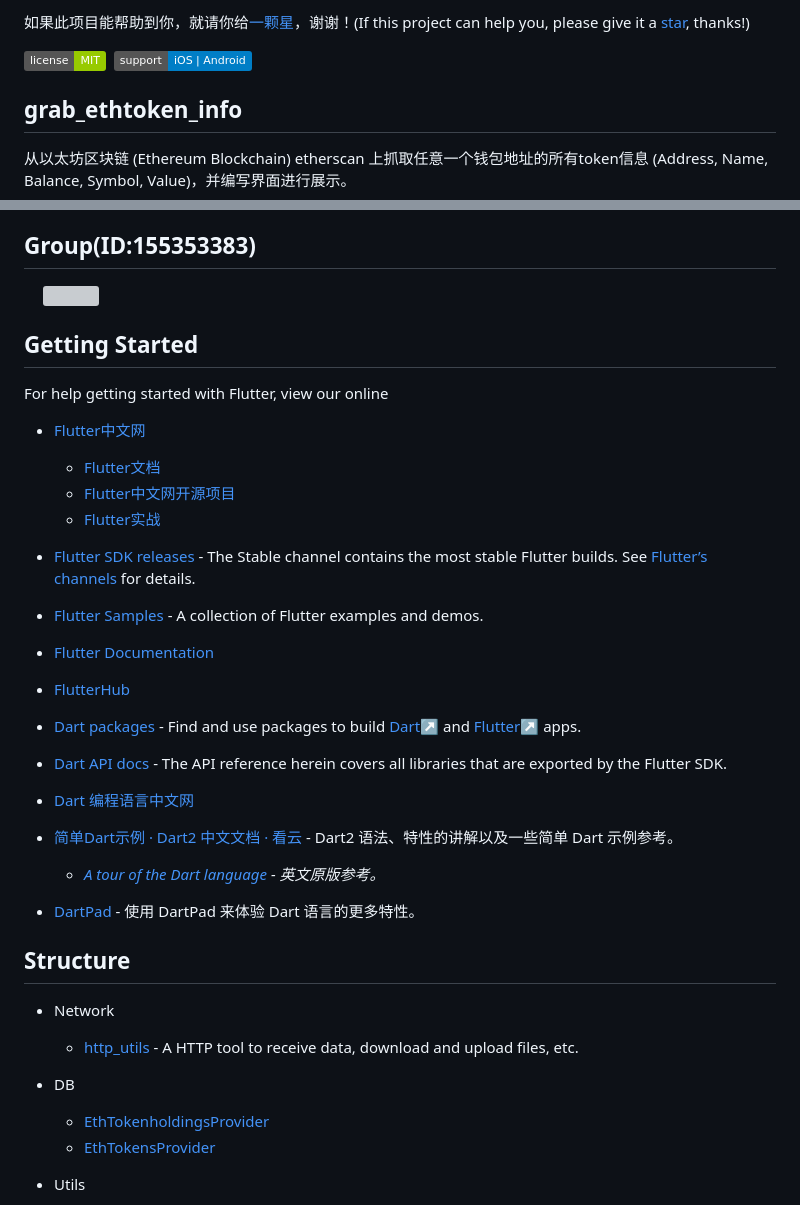
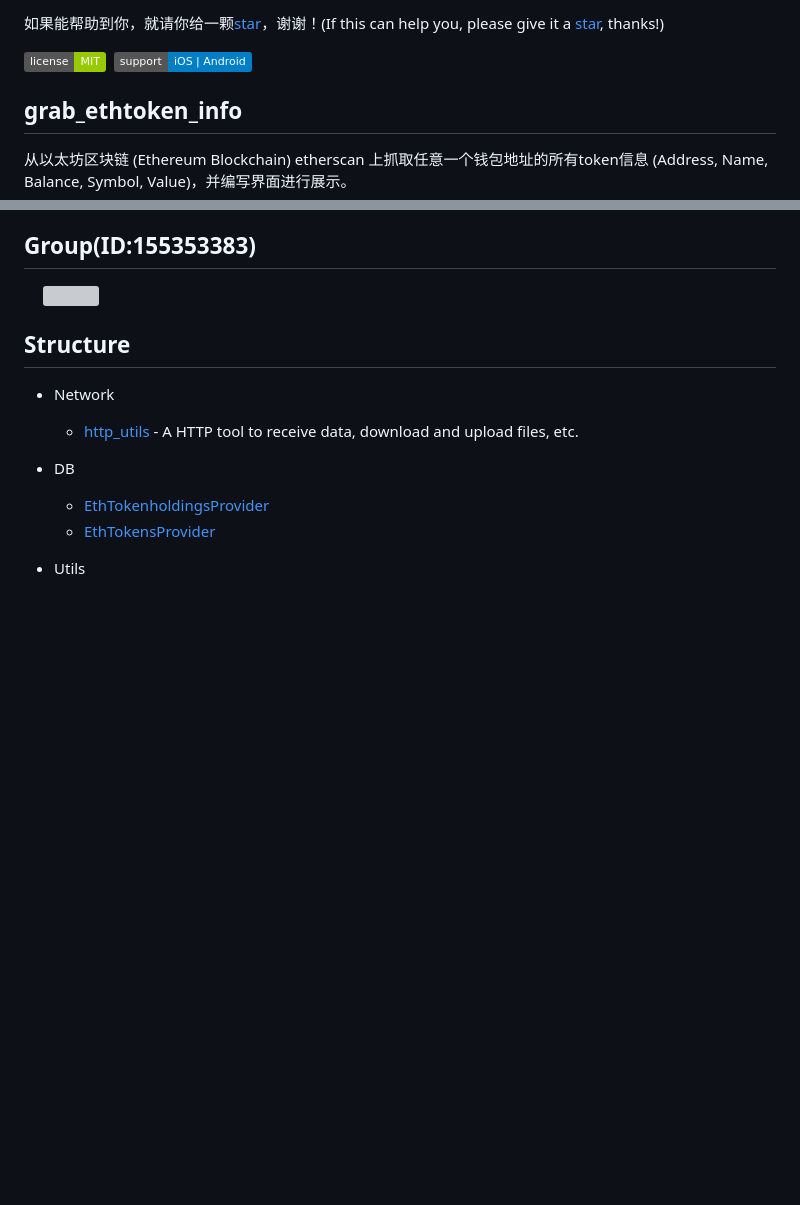
Before and after one commit to itenfay/grab_ethtoken_info, a Markdown page: README.md, 2 parts joined by grey strips. GitHub-like rendering; badges without logos; blank space fills up the shorter version; grey boxes are pictures that could not be loaded.

```diff
--- a/README.md
+++ b/README.md
@@ -1,4 +1,4 @@
-如果此项目能帮助到你，就请你给[一颗星](https://github.com/chenxing640/grab_ethtoken_info)，谢谢！(If this project can help you, please give it a [star](https://github.com/chenxing640/grab_ethtoken_info), thanks!)
+如果能帮助到你，就请你给一颗[star](https://github.com/chenxing640/grab_ethtoken_info)，谢谢！(If this can help you, please give it a [star](https://github.com/chenxing640/grab_ethtoken_info), thanks!)
 
 [![License MIT](https://img.shields.io/badge/license-MIT-green.svg?style=flat)](LICENSE)&nbsp;
 [![Support](https://img.shields.io/badge/support-iOS%20|%20Android-blue.svg?style=flat)](https://pub.flutter-io.cn)&nbsp;
@@ -13,34 +12,6 @@
 <div align=left>
 &emsp; <img src="https://github.com/chenxing640/grab_ethtoken_info/raw/master/images/qq155353383.jpg" width="30%" />
 </div>
-
-## Getting Started
-
-For help getting started with Flutter, view our online <br>
-
-- [Flutter中文网](https://flutterchina.club)
-  - [Flutter文档](https://flutterchina.club/docs/)
-  - [Flutter中文网开源项目](https://flutterchina.club/opensource.html)
-  - [Flutter实战](https://book.flutterchina.club)
-
-- [Flutter SDK releases](https://flutter.dev/docs/development/tools/sdk/releases#macos) - The Stable channel contains the most stable Flutter builds. See [Flutter’s channels](https://github.com/flutter/flutter/wiki/Flutter-build-release-channels) for details.
-
-- [Flutter Samples](https://github.com/flutter/samples) - A collection of Flutter examples and demos.
-
-- [Flutter Documentation](https://flutter.dev/docs)
-
-- [FlutterHub](https://www.flutterhub.cn)
-
-- [Dart packages](https://pub.flutter-io.cn) - Find and use packages to build [Dart↗](https://dart.cn/) and [Flutter↗](https://flutter.cn/) apps.
-
-- [Dart API docs](https://api.flutter.dev) - The API reference herein covers all libraries that are exported by the Flutter SDK.
-
-- [Dart 编程语言中文网](https://www.dartcn.com)
-
-- [简单Dart示例 · Dart2 中文文档 · 看云](https://www.kancloud.cn/marswill/dark2_document/709087) - Dart2 语法、特性的讲解以及一些简单 Dart 示例参考。
-  - *[A tour of the Dart language](https://www.dartlang.org/guides/language/language-tour) - 英文原版参考。*
-
-- [DartPad](https://dartpad.dartlang.org/) - 使用 DartPad 来体验 Dart 语言的更多特性。
 
 ## Structure
 
```
Also changed, not shown: other parts of README.md (+0 -1 lines).
